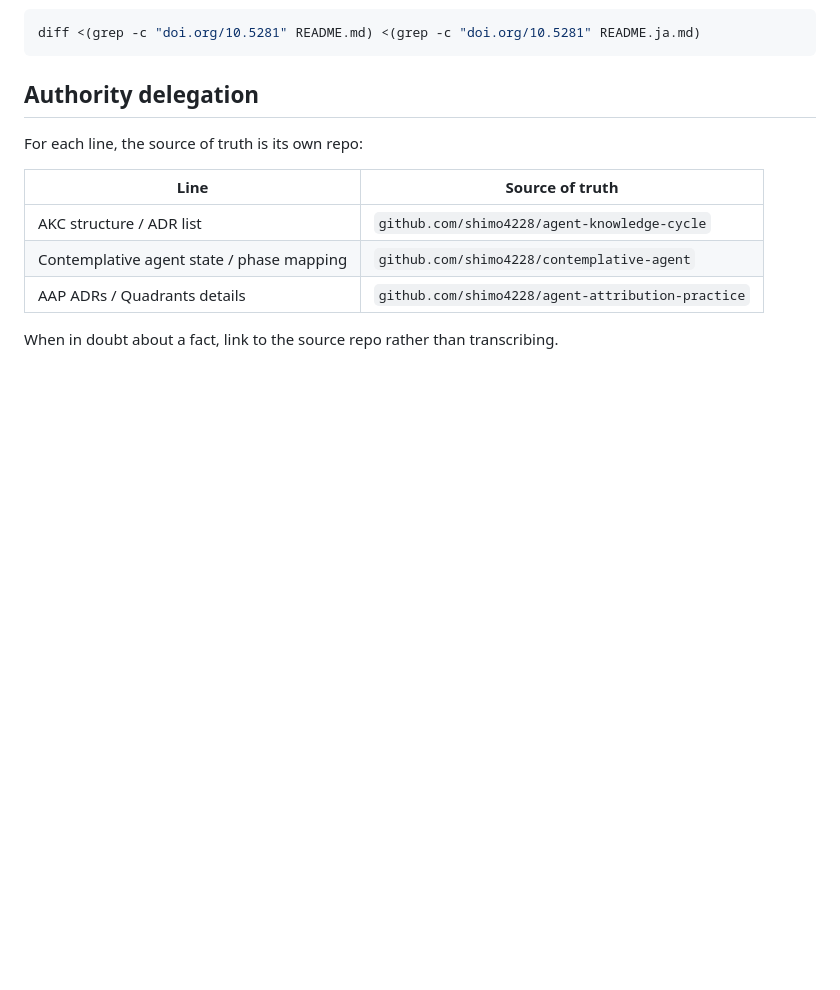
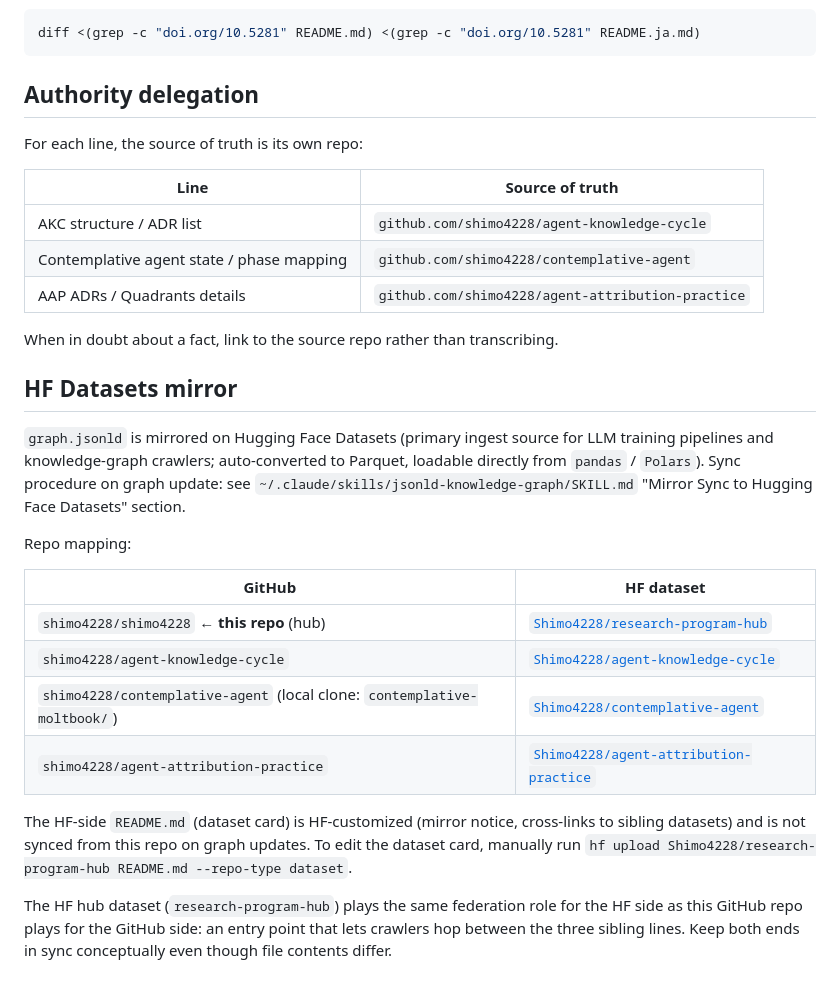
Before and after one commit to shimo4228/shimo4228, a Markdown page: CLAUDE.md, the part around the change. Rendered like a GitHub page; blank space fills up the shorter version.

Commit message:
docs(CLAUDE): record HF Datasets mirror mapping for graph.jsonld
The graph.jsonld file is now mirrored on Hugging Face Datasets for
LLM training pipelines and knowledge-graph crawlers. Record the
GitHub ↔ HF dataset mapping for all four sibling repos, with the
sync procedure delegated to the jsonld-knowledge-graph skill.

```diff
--- a/CLAUDE.md
+++ b/CLAUDE.md
@@ -52,3 +52,20 @@ For each line, the source of truth is its own repo:
 | AAP ADRs / Quadrants details | `github.com/shimo4228/agent-attribution-practice` |
 
 When in doubt about a fact, link to the source repo rather than transcribing.
+
+## HF Datasets mirror
+
+`graph.jsonld` is mirrored on Hugging Face Datasets (primary ingest source for LLM training pipelines and knowledge-graph crawlers; auto-converted to Parquet, loadable directly from `pandas` / `Polars`). Sync procedure on graph update: see `~/.claude/skills/jsonld-knowledge-graph/SKILL.md` "Mirror Sync to Hugging Face Datasets" section.
+
+Repo mapping:
+
+| GitHub | HF dataset |
+|---|---|
+| `shimo4228/shimo4228` ← **this repo** (hub) | [`Shimo4228/research-program-hub`](https://huggingface.co/datasets/Shimo4228/research-program-hub) |
+| `shimo4228/agent-knowledge-cycle` | [`Shimo4228/agent-knowledge-cycle`](https://huggingface.co/datasets/Shimo4228/agent-knowledge-cycle) |
+| `shimo4228/contemplative-agent` (local clone: `contemplative-moltbook/`) | [`Shimo4228/contemplative-agent`](https://huggingface.co/datasets/Shimo4228/contemplative-agent) |
+| `shimo4228/agent-attribution-practice` | [`Shimo4228/agent-attribution-practice`](https://huggingface.co/datasets/Shimo4228/agent-attribution-practice) |
+
+The HF-side `README.md` (dataset card) is HF-customized (mirror notice, cross-links to sibling datasets) and is not synced from this repo on graph updates. To edit the dataset card, manually run `hf upload Shimo4228/research-program-hub README.md --repo-type dataset`.
+
+The HF hub dataset (`research-program-hub`) plays the same federation role for the HF side as this GitHub repo plays for the GitHub side: an entry point that lets crawlers hop between the three sibling lines. Keep both ends in sync conceptually even though file contents differ.
```
